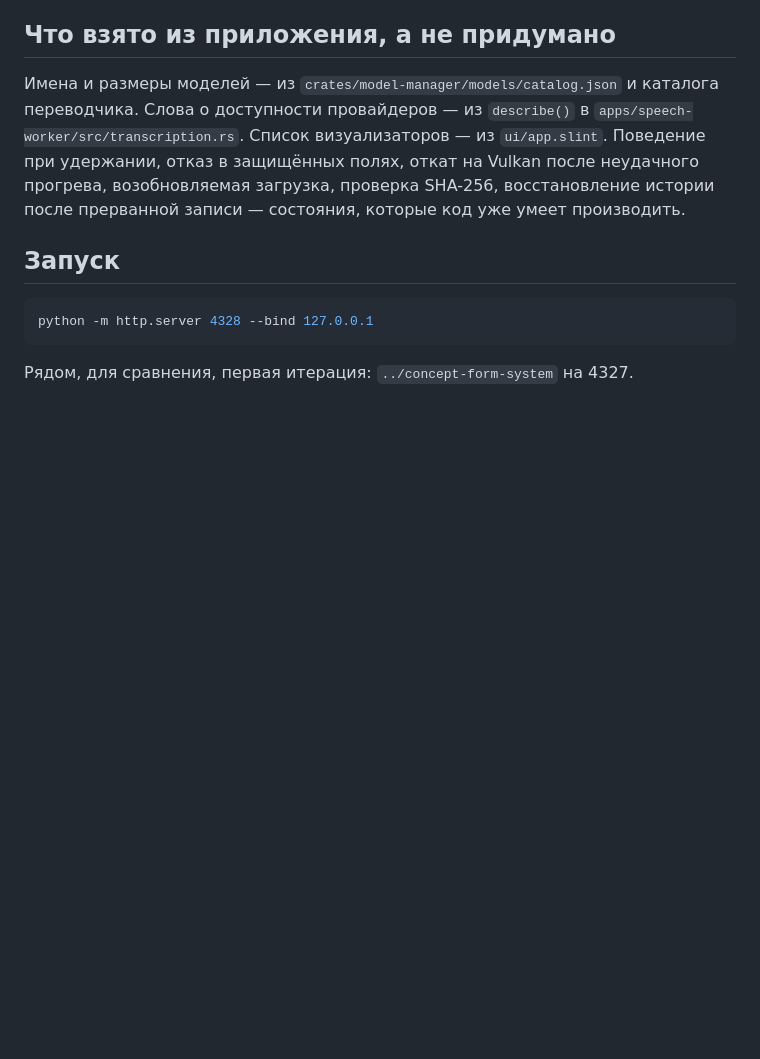
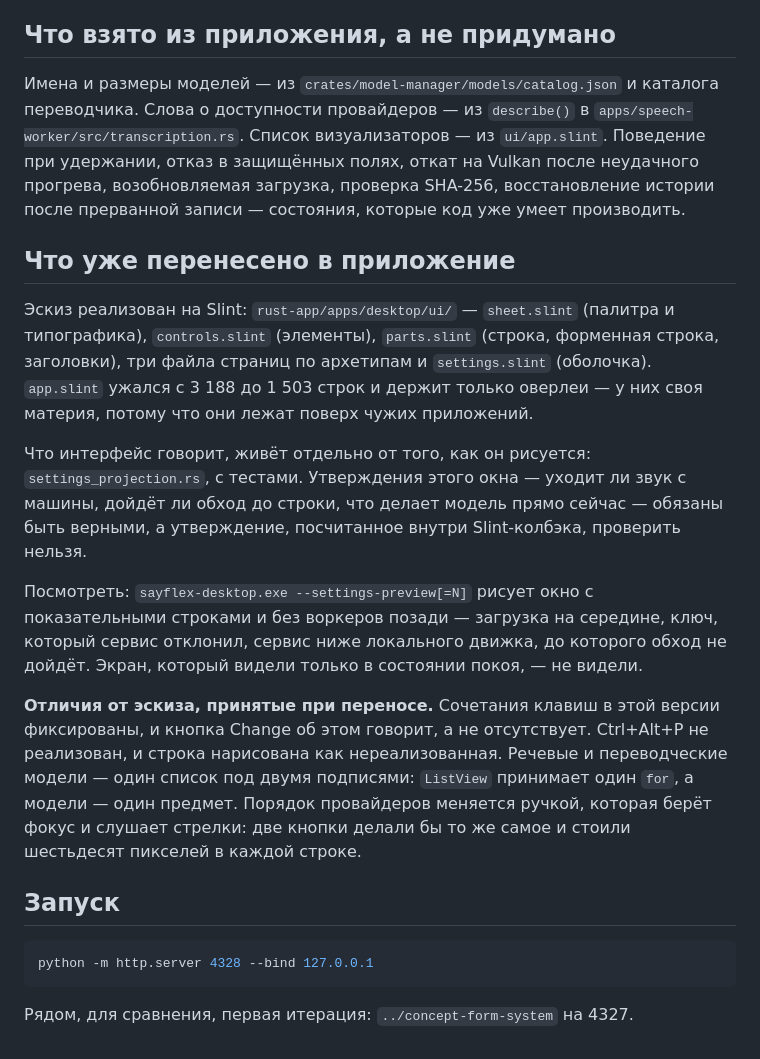
Before and after one commit to qnt-dev/Sayflex, a Markdown page: design/concept-states/README.md, the part around the change. Rendered like a GitHub page; blank space fills up the shorter version.

Commit message:
docs: record what the port took and where it differs from the sketch
Co-Authored-By: Claude Opus 5 <noreply@anthropic.com>

````diff
--- a/design/concept-states/README.md
+++ b/design/concept-states/README.md
@@ -197,6 +197,33 @@ Vulkan после неудачного прогрева, возобновляе
 восстановление истории после прерванной записи — состояния, которые код уже
 умеет производить.
 
+## Что уже перенесено в приложение
+
+Эскиз реализован на Slint: `rust-app/apps/desktop/ui/` — `sheet.slint`
+(палитра и типографика), `controls.slint` (элементы), `parts.slint` (строка,
+форменная строка, заголовки), три файла страниц по архетипам и `settings.slint`
+(оболочка). `app.slint` ужался с 3 188 до 1 503 строк и держит только оверлеи —
+у них своя материя, потому что они лежат поверх чужих приложений.
+
+Что интерфейс говорит, живёт отдельно от того, как он рисуется:
+`settings_projection.rs`, с тестами. Утверждения этого окна — уходит ли звук с
+машины, дойдёт ли обход до строки, что делает модель прямо сейчас — обязаны
+быть верными, а утверждение, посчитанное внутри Slint-колбэка, проверить
+нельзя.
+
+Посмотреть: `sayflex-desktop.exe --settings-preview[=N]` рисует окно с
+показательными строками и без воркеров позади — загрузка на середине, ключ,
+который сервис отклонил, сервис ниже локального движка, до которого обход не
+дойдёт. Экран, который видели только в состоянии покоя, — не видели.
+
+**Отличия от эскиза, принятые при переносе.** Сочетания клавиш в этой версии
+фиксированы, и кнопка Change об этом говорит, а не отсутствует. Ctrl+Alt+P не
+реализован, и строка нарисована как нереализованная. Речевые и переводческие
+модели — один список под двумя подписями: `ListView` принимает один `for`, а
+модели — один предмет. Порядок провайдеров меняется ручкой, которая берёт
+фокус и слушает стрелки: две кнопки делали бы то же самое и стоили шестьдесят
+пикселей в каждой строке.
+
 ## Запуск
 
 ```bash
````
